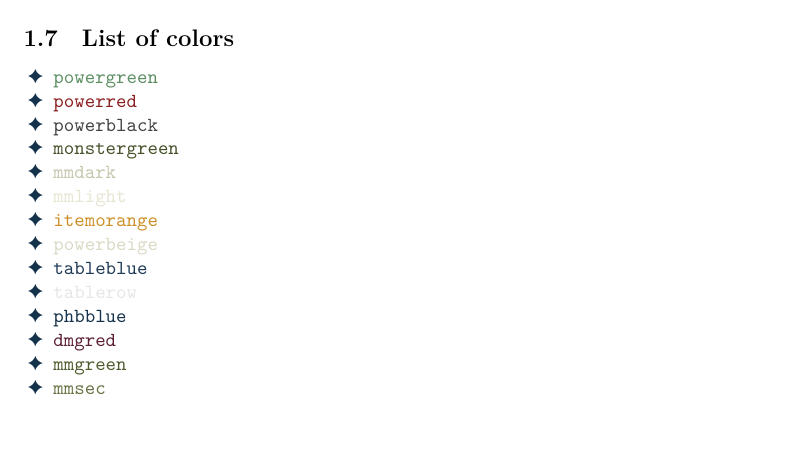
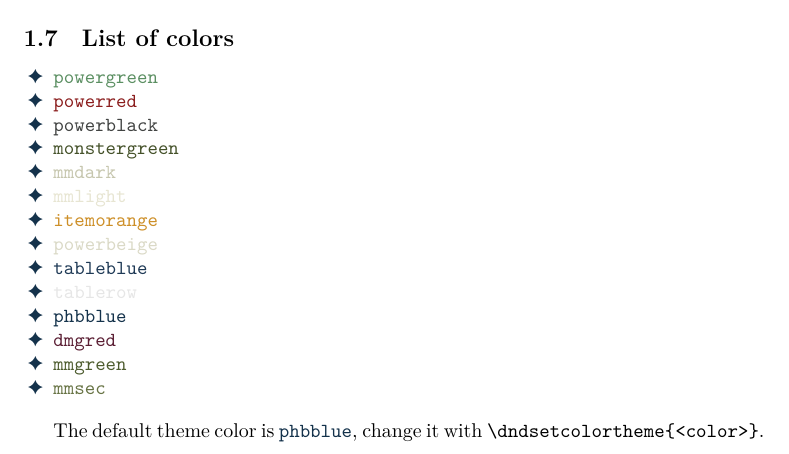
Before and after one commit to vdbma/DnD-4e-template, a LaTeX thesis (example_import.tex, which reads content.tex, dnd4e.sty): part of page 6 of 6, cut so that both start at the same text. Compiled offline with XeLaTeX.

Commit message:
add colortheme

```diff
--- a/content.tex
+++ b/content.tex
@@ -316,5 +316,7 @@ The \texttt{monster} box is breakable. It comes with several icons wrapped into
 	\item \color{mmsec}\texttt{mmsec}
 \end{itemize}
 
+The default theme color is \color{phbblue}\texttt{phbblue}\color{black}, change it with \texttt{\textbackslash dndsetcolortheme\{<color>\}}.
+
 
 \end{document}
--- a/dnd4e.sty
+++ b/dnd4e.sty
@@ -73,6 +73,14 @@
 \else
 	\newcommand{\dndTemplateRoot}{.}
 \fi
+
+% default themecolor is phbblue
+\colorlet {themecolor} {phbblue} % Set the default theme to Part 1 of the PHB.
+
+\NewDocumentCommand {\dndsetcolortheme} { O {themecolor} }
+  {
+    \colorlet {themecolor}   {#1}
+  }
 
 
 % ======================================================
```
